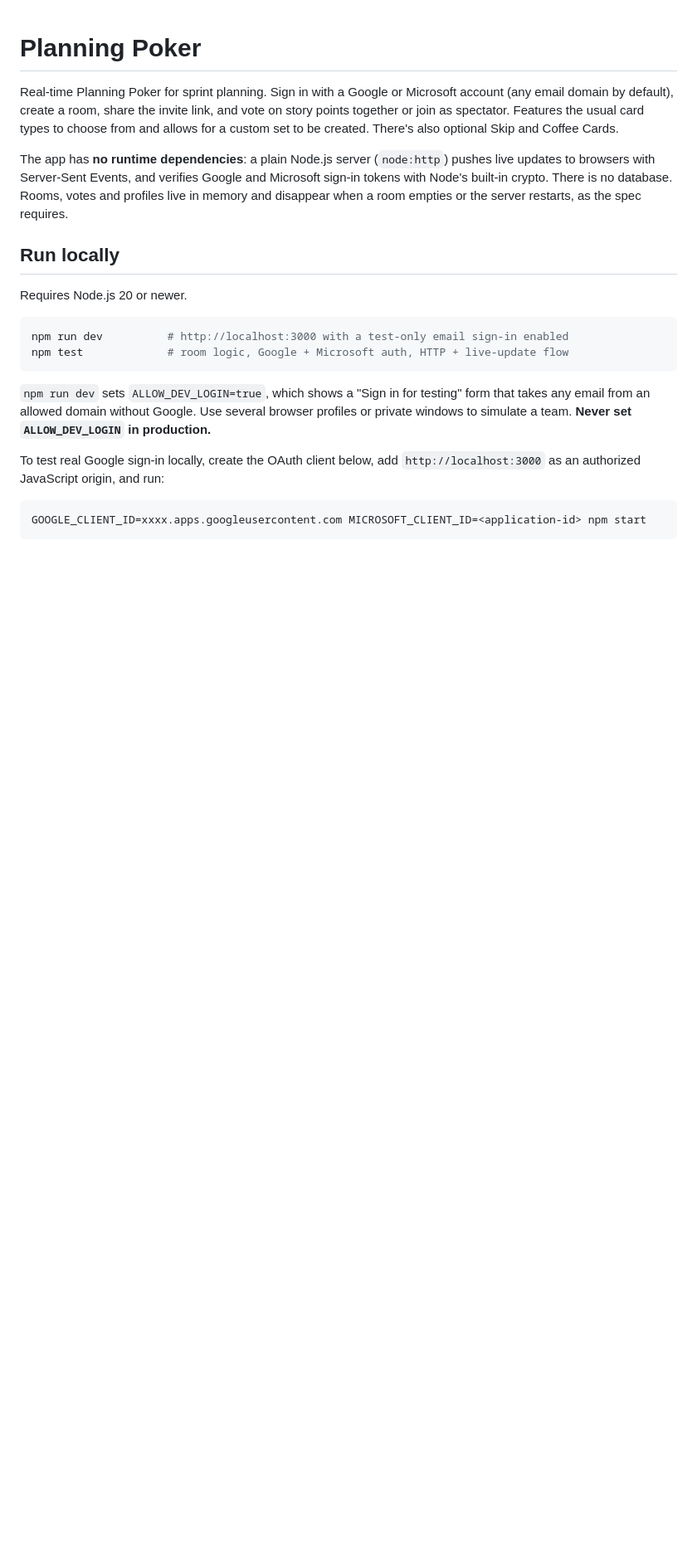
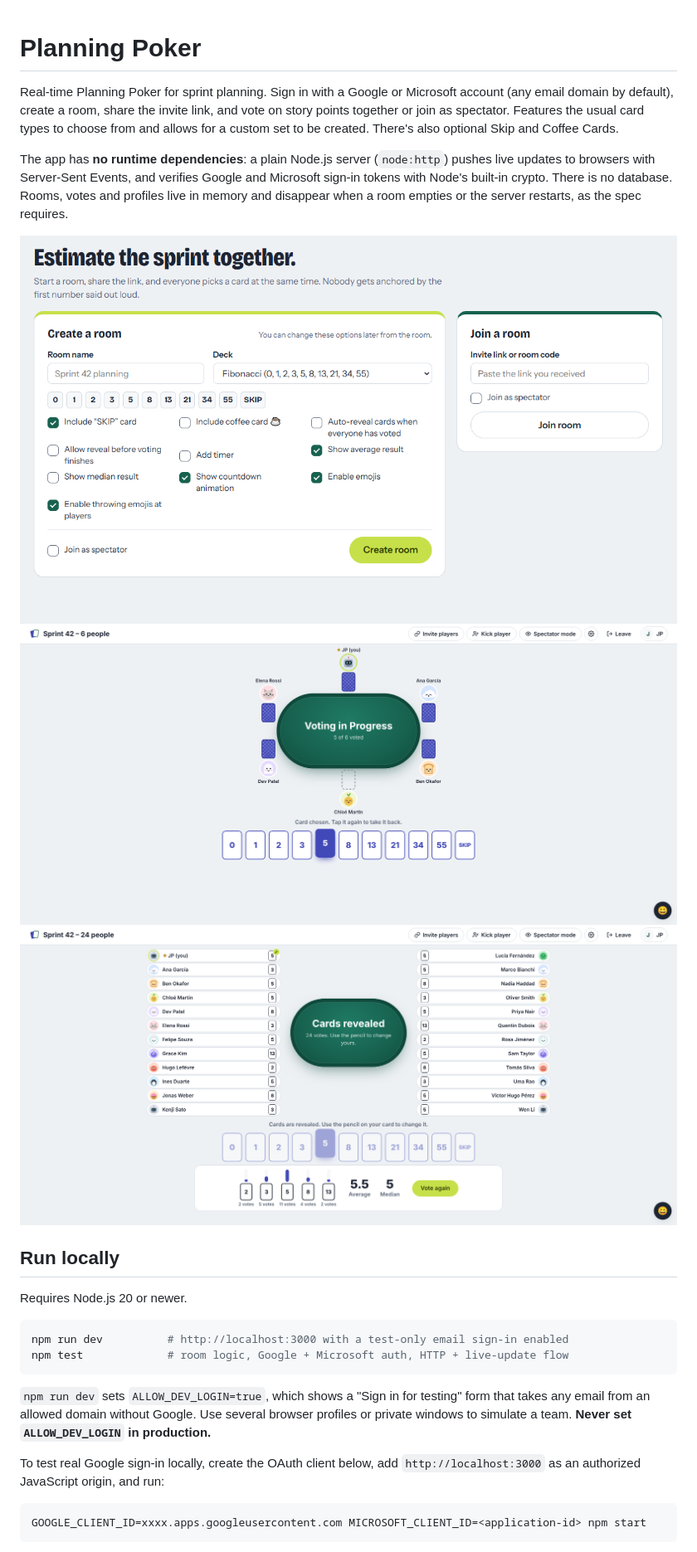
Before and after one commit to farresto/planning-poker, a Markdown page: README.md, the part around the change. Shown at 83% size. GitHub-like rendering; blank space fills up the shorter version.

Commit message:
Update README.md with screenshots

```diff
--- a/README.md
+++ b/README.md
@@ -3,6 +3,12 @@
 Real-time Planning Poker for sprint planning. Sign in with a Google or Microsoft account (any email domain by default), create a room, share the invite link, and vote on story points together or join as spectator. Features the usual card types to choose from and allows for a custom set to be created. There's also optional Skip and Coffee Cards.
 
 The app has **no runtime dependencies**: a plain Node.js server (`node:http`) pushes live updates to browsers with Server-Sent Events, and verifies Google and Microsoft sign-in tokens with Node's built-in crypto. There is no database. Rooms, votes and profiles live in memory and disappear when a room empties or the server restarts, as the spec requires.
+
+![Create a Room](https://github.com/farresto/planning-poker/blob/e643f5e4594bef3621de2308b33e8df49028800a/create-or-join-room.png)
+![Room of 6](https://github.com/farresto/planning-poker/blob/e643f5e4594bef3621de2308b33e8df49028800a/1-room-6-players.png)
+![Room of 24](https://github.com/farresto/planning-poker/blob/e643f5e4594bef3621de2308b33e8df49028800a/5b-room-24-players-revealed.png)
+
+
 
 ## Run locally
 
```
